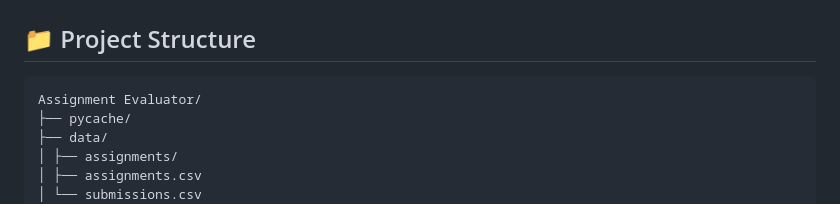
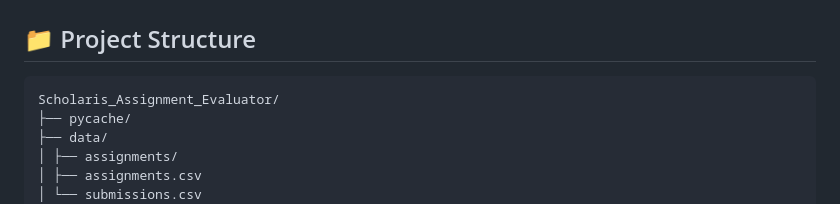
Before and after one commit to HeetDobariya07/Scholaris_Assignment_Evaluator, a Markdown page: README.md, the part around the change. Drawn GitHub-style.

````diff
--- a/README.md
+++ b/README.md
@@ -69,7 +69,7 @@ Uploaded assignment files are stored in the `/data/assignments/` directory.
 
 ## 📁 Project Structure
 ```
-Assignment Evaluator/
+Scholaris_Assignment_Evaluator/
 ├── pycache/
 ├── data/
 │ ├── assignments/
````
